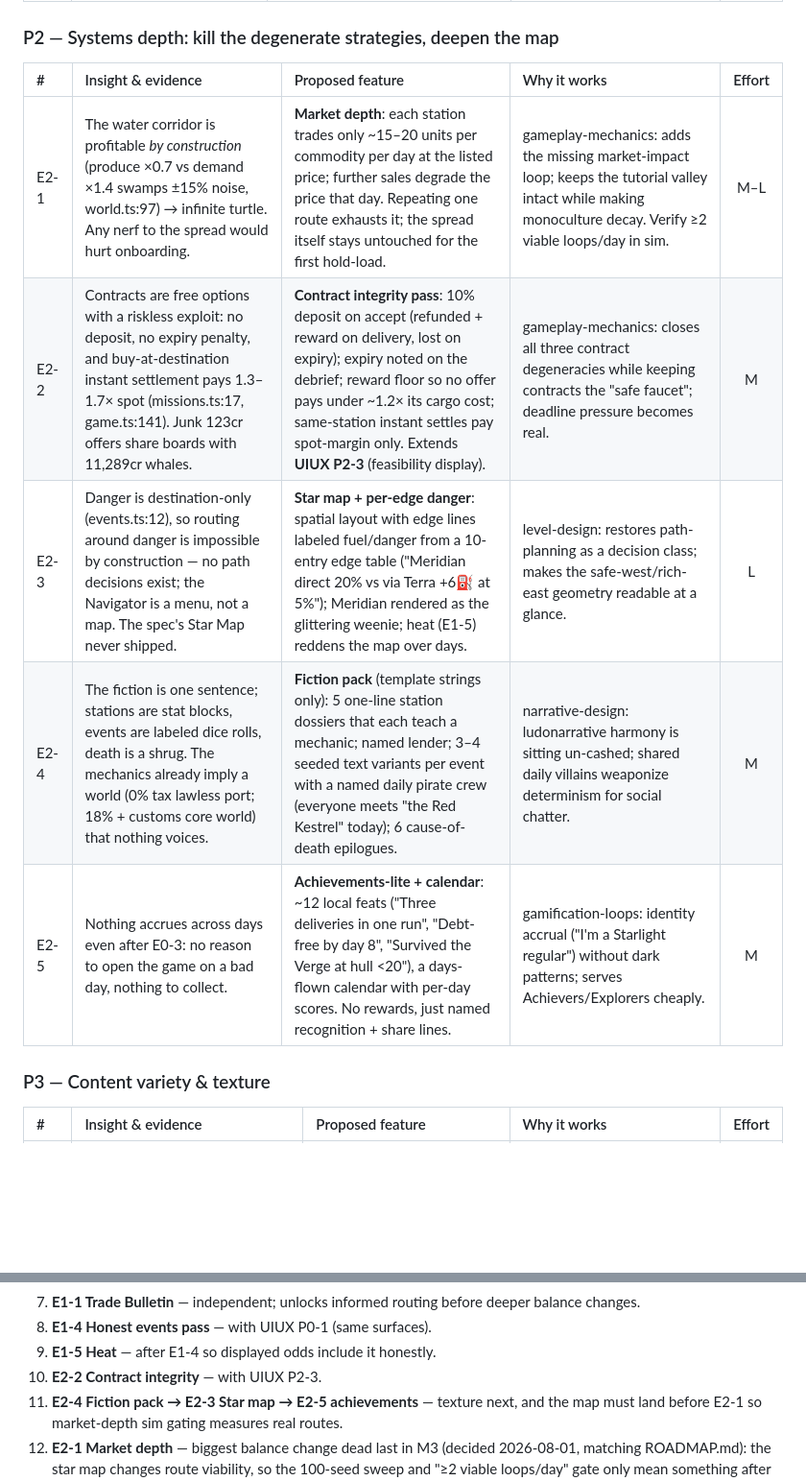
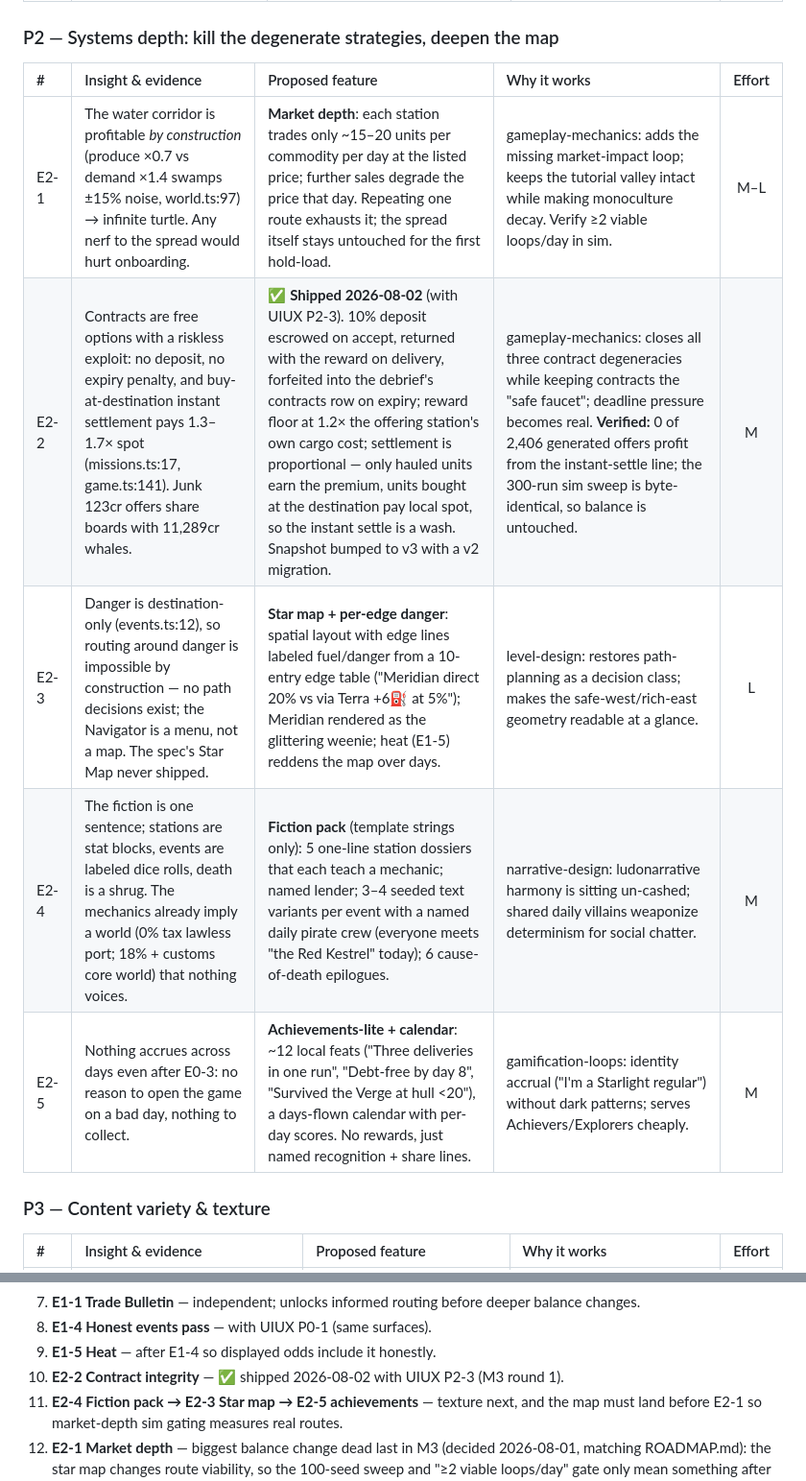
Before and after one commit to shmoula/starlight-traders, a Markdown page: docs/ENGAGEMENT_BACKLOG.md, 2 parts joined by grey strips. Shown at 96% size. GitHub-like rendering; blank space fills up the shorter version.

```diff
--- a/docs/ENGAGEMENT_BACKLOG.md
+++ b/docs/ENGAGEMENT_BACKLOG.md
@@ -115,13 +115,13 @@ design, retention, and meaning_; where they touch UI/UX items they cross-referen
 
 ### P2 — Systems depth: kill the degenerate strategies, deepen the map
 
-| #    | Insight & evidence                                                                                                                                                                                                                  | Proposed feature                                                                                                                                                                                                                                                                           | Why it works                                                                                                                                                 | Effort |
-| :--- | :---------------------------------------------------------------------------------------------------------------------------------------------------------------------------------------------------------------------------------- | :----------------------------------------------------------------------------------------------------------------------------------------------------------------------------------------------------------------------------------------------------------------------------------------- | :----------------------------------------------------------------------------------------------------------------------------------------------------------- | :----: |
-| E2-1 | The water corridor is profitable _by construction_ (produce ×0.7 vs demand ×1.4 swamps ±15% noise, world.ts:97) → infinite turtle. Any nerf to the spread would hurt onboarding.                                                    | **Market depth**: each station trades only ~15–20 units per commodity per day at the listed price; further sales degrade the price that day. Repeating one route exhausts it; the spread itself stays untouched for the first hold-load.                                                   | gameplay-mechanics: adds the missing market-impact loop; keeps the tutorial valley intact while making monoculture decay. Verify ≥2 viable loops/day in sim. |  M–L   |
-| E2-2 | Contracts are free options with a riskless exploit: no deposit, no expiry penalty, and buy-at-destination instant settlement pays 1.3–1.7× spot (missions.ts:17, game.ts:141). Junk 123cr offers share boards with 11,289cr whales. | **Contract integrity pass**: 10% deposit on accept (refunded + reward on delivery, lost on expiry); expiry noted on the debrief; reward floor so no offer pays under ~1.2× its cargo cost; same-station instant settles pay spot-margin only. Extends **UIUX P2-3** (feasibility display). | gameplay-mechanics: closes all three contract degeneracies while keeping contracts the "safe faucet"; deadline pressure becomes real.                        |   M    |
-| E2-3 | Danger is destination-only (events.ts:12), so routing around danger is impossible by construction — no path decisions exist; the Navigator is a menu, not a map. The spec's Star Map never shipped.                                 | **Star map + per-edge danger**: spatial layout with edge lines labeled fuel/danger from a 10-entry edge table ("Meridian direct 20% vs via Terra +6⛽ at 5%"); Meridian rendered as the glittering weenie; heat (E1-5) reddens the map over days.                                          | level-design: restores path-planning as a decision class; makes the safe-west/rich-east geometry readable at a glance.                                       |   L    |
-| E2-4 | The fiction is one sentence; stations are stat blocks, events are labeled dice rolls, death is a shrug. The mechanics already imply a world (0% tax lawless port; 18% + customs core world) that nothing voices.                    | **Fiction pack** (template strings only): 5 one-line station dossiers that each teach a mechanic; named lender; 3–4 seeded text variants per event with a named daily pirate crew (everyone meets "the Red Kestrel" today); 6 cause-of-death epilogues.                                    | narrative-design: ludonarrative harmony is sitting un-cashed; shared daily villains weaponize determinism for social chatter.                                |   M    |
-| E2-5 | Nothing accrues across days even after E0-3: no reason to open the game on a bad day, nothing to collect.                                                                                                                           | **Achievements-lite + calendar**: ~12 local feats ("Three deliveries in one run", "Debt-free by day 8", "Survived the Verge at hull <20"), a days-flown calendar with per-day scores. No rewards, just named recognition + share lines.                                                    | gamification-loops: identity accrual ("I'm a Starlight regular") without dark patterns; serves Achievers/Explorers cheaply.                                  |   M    |
+| #    | Insight & evidence                                                                                                                                                                                                                  | Proposed feature                                                                                                                                                                                                                                                                                                                                                                                                                 | Why it works                                                                                                                                                                                                                                                                           | Effort |
+| :--- | :---------------------------------------------------------------------------------------------------------------------------------------------------------------------------------------------------------------------------------- | :------------------------------------------------------------------------------------------------------------------------------------------------------------------------------------------------------------------------------------------------------------------------------------------------------------------------------------------------------------------------------------------------------------------------------- | :------------------------------------------------------------------------------------------------------------------------------------------------------------------------------------------------------------------------------------------------------------------------------------- | :----: |
+| E2-1 | The water corridor is profitable _by construction_ (produce ×0.7 vs demand ×1.4 swamps ±15% noise, world.ts:97) → infinite turtle. Any nerf to the spread would hurt onboarding.                                                    | **Market depth**: each station trades only ~15–20 units per commodity per day at the listed price; further sales degrade the price that day. Repeating one route exhausts it; the spread itself stays untouched for the first hold-load.                                                                                                                                                                                         | gameplay-mechanics: adds the missing market-impact loop; keeps the tutorial valley intact while making monoculture decay. Verify ≥2 viable loops/day in sim.                                                                                                                           |  M–L   |
+| E2-2 | Contracts are free options with a riskless exploit: no deposit, no expiry penalty, and buy-at-destination instant settlement pays 1.3–1.7× spot (missions.ts:17, game.ts:141). Junk 123cr offers share boards with 11,289cr whales. | ✅ **Shipped 2026-08-02** (with UIUX P2-3). 10% deposit escrowed on accept, returned with the reward on delivery, forfeited into the debrief's contracts row on expiry; reward floor at 1.2× the offering station's own cargo cost; settlement is proportional — only hauled units earn the premium, units bought at the destination pay local spot, so the instant settle is a wash. Snapshot bumped to v3 with a v2 migration. | gameplay-mechanics: closes all three contract degeneracies while keeping contracts the "safe faucet"; deadline pressure becomes real. **Verified:** 0 of 2,406 generated offers profit from the instant-settle line; the 300-run sim sweep is byte-identical, so balance is untouched. |   M    |
+| E2-3 | Danger is destination-only (events.ts:12), so routing around danger is impossible by construction — no path decisions exist; the Navigator is a menu, not a map. The spec's Star Map never shipped.                                 | **Star map + per-edge danger**: spatial layout with edge lines labeled fuel/danger from a 10-entry edge table ("Meridian direct 20% vs via Terra +6⛽ at 5%"); Meridian rendered as the glittering weenie; heat (E1-5) reddens the map over days.                                                                                                                                                                                | level-design: restores path-planning as a decision class; makes the safe-west/rich-east geometry readable at a glance.                                                                                                                                                                 |   L    |
+| E2-4 | The fiction is one sentence; stations are stat blocks, events are labeled dice rolls, death is a shrug. The mechanics already imply a world (0% tax lawless port; 18% + customs core world) that nothing voices.                    | **Fiction pack** (template strings only): 5 one-line station dossiers that each teach a mechanic; named lender; 3–4 seeded text variants per event with a named daily pirate crew (everyone meets "the Red Kestrel" today); 6 cause-of-death epilogues.                                                                                                                                                                          | narrative-design: ludonarrative harmony is sitting un-cashed; shared daily villains weaponize determinism for social chatter.                                                                                                                                                          |   M    |
+| E2-5 | Nothing accrues across days even after E0-3: no reason to open the game on a bad day, nothing to collect.                                                                                                                           | **Achievements-lite + calendar**: ~12 local feats ("Three deliveries in one run", "Debt-free by day 8", "Survived the Verge at hull <20"), a days-flown calendar with per-day scores. No rewards, just named recognition + share lines.                                                                                                                                                                                          | gamification-loops: identity accrual ("I'm a Starlight regular") without dark patterns; serves Achievers/Explorers cheaply.                                                                                                                                                            |   M    |
 
 ### P3 — Content variety & texture
 
@@ -299,7 +299,7 @@ player was and can never re-roll a bad event outcome. This keeps E0-3 decision #
    balance changes.
 8. **E1-4 Honest events pass** — with UIUX P0-1 (same surfaces).
 9. **E1-5 Heat** — after E1-4 so displayed odds include it honestly.
-10. **E2-2 Contract integrity** — with UIUX P2-3.
+10. **E2-2 Contract integrity** — ✅ shipped 2026-08-02 with UIUX P2-3 (M3 round 1).
 11. **E2-4 Fiction pack → E2-3 Star map → E2-5 achievements** — texture next, and
     the map must land before E2-1 so market-depth sim gating measures real routes.
 12. **E2-1 Market depth** — biggest balance change dead last in M3 (decided
```
Also changed, not shown: docs/BACKLOG.md (+6 -6 lines), docs/ROADMAP.md (+4 -2 lines).
